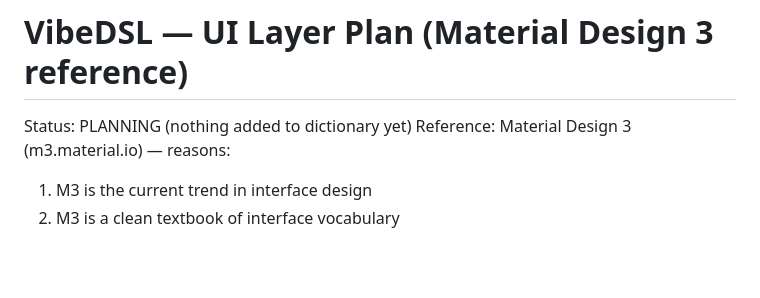
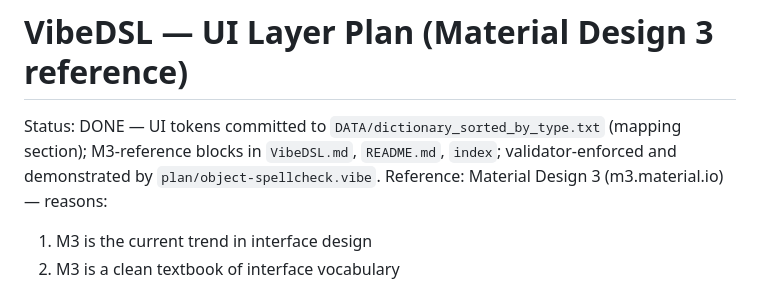
Before and after one commit to warriorexclusive-dev/VibeDSL, a Markdown page: plan/UI-plans.md, the part around one of its changes. Drawn GitHub-style; blank space fills up the shorter version.

Commit message:
docs: UI-plans.md mark DONE - m3 reference block + commit after docs closed

```diff
--- a/plan/UI-plans.md
+++ b/plan/UI-plans.md
@@ -1,6 +1,8 @@
 # VibeDSL — UI Layer Plan (Material Design 3 reference)
 
-Status: PLANNING (nothing added to dictionary yet)
+Status: DONE — UI tokens committed to `DATA/dictionary_sorted_by_type.txt`
+(mapping section); M3-reference blocks in `VibeDSL.md`, `README.md`, `index`;
+validator-enforced and demonstrated by `plan/object-spellcheck.vibe`.
 Reference: Material Design 3 (m3.material.io) — reasons:
   1. M3 is the current trend in interface design
   2. M3 is a clean textbook of interface vocabulary
```
Also changed, not shown: other parts of plan/UI-plans.md (+2 -2 lines).
